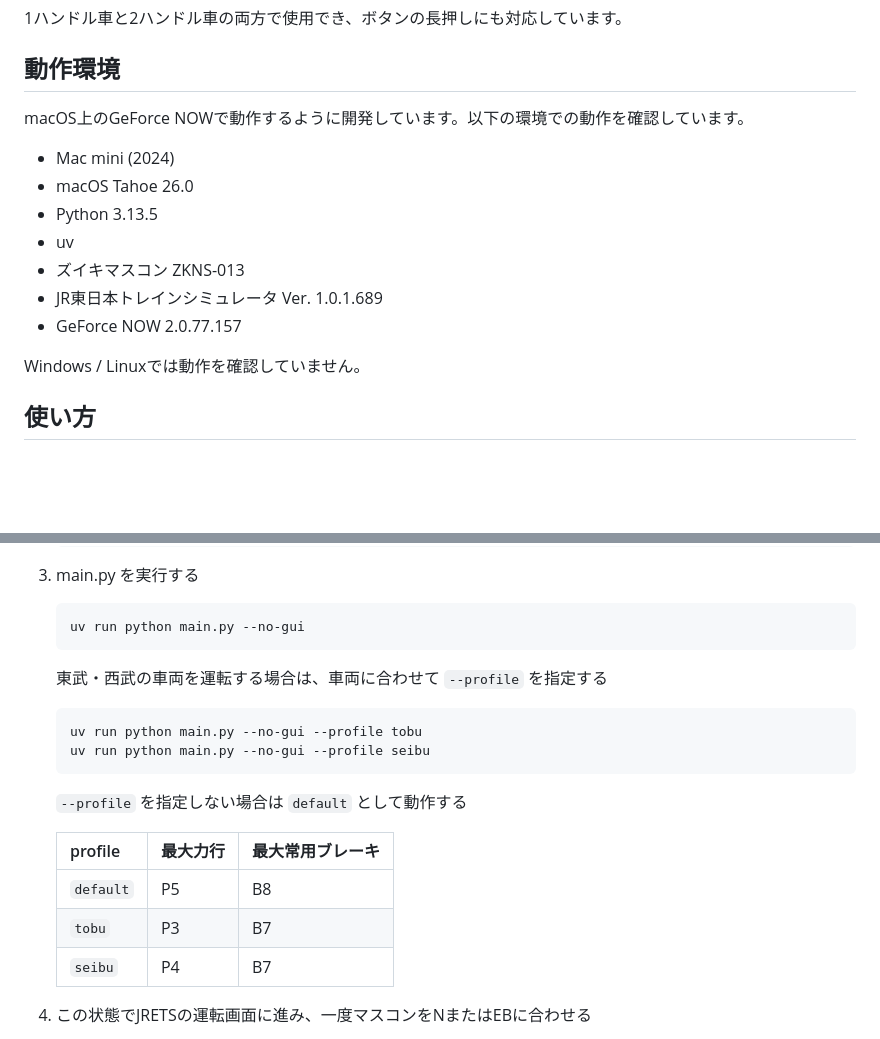
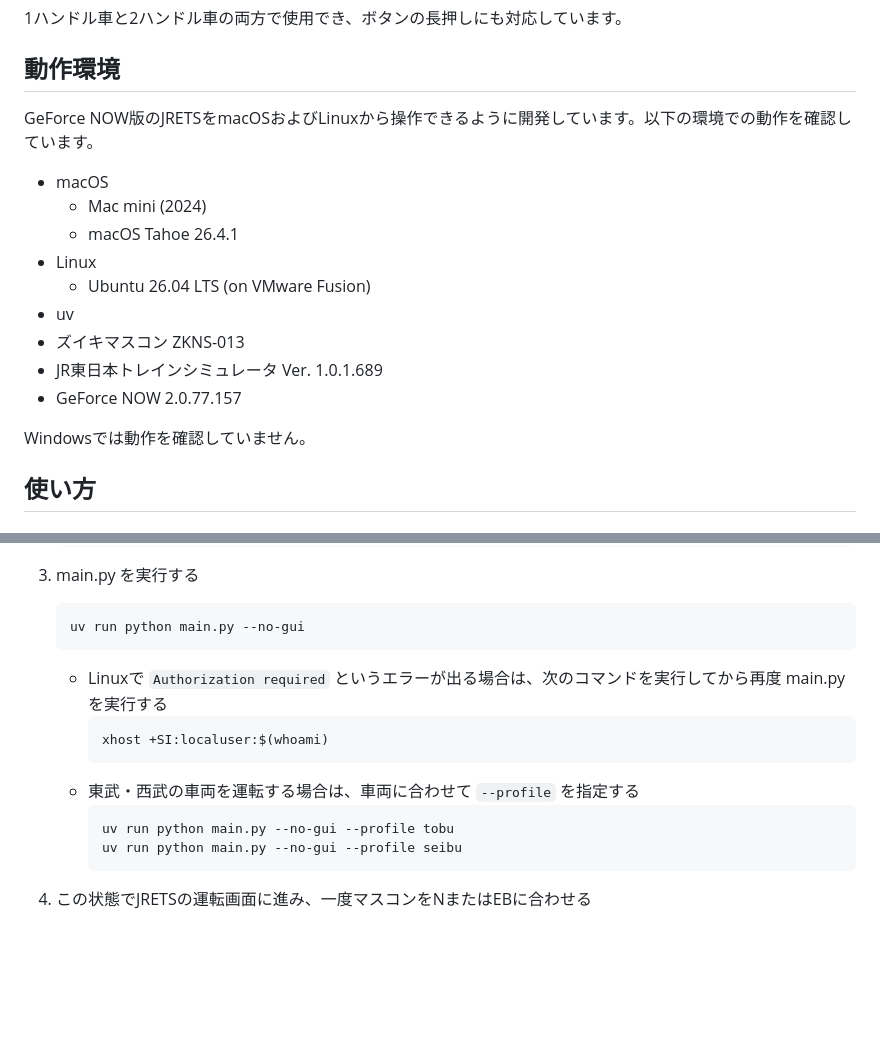
Before and after one commit to hiroto7/ZUIKI-MASCON-to-JRETS, a Markdown page: README.md, 2 parts joined by grey strips. Rendered like a GitHub page; blank space fills up the shorter version.

Commit message:
Update Linux usage documentation
Co-authored-by: Codex <noreply@openai.com>

````diff
--- a/README.md
+++ b/README.md
@@ -10,17 +10,19 @@ JRETSは2024年5月からズイキマスコンを公式にサポートするよ
 
 ## 動作環境
 
-macOS上のGeForce NOWで動作するように開発しています。以下の環境での動作を確認しています。
+GeForce NOW版のJRETSをmacOSおよびLinuxから操作できるように開発しています。以下の環境での動作を確認しています。
 
-- Mac mini (2024)
-- macOS Tahoe 26.0
-- Python 3.13.5
+- macOS
+  - Mac mini (2024)
+  - macOS Tahoe 26.4.1
+- Linux
+  - Ubuntu 26.04 LTS (on VMware Fusion)
 - uv
 - ズイキマスコン ZKNS-013
 - JR東日本トレインシミュレータ Ver. 1.0.1.689
 - GeForce NOW 2.0.77.157
 
-Windows / Linuxでは動作を確認していません。
+Windowsでは動作を確認していません。
 
 ## 使い方
 
@@ -52,18 +54,16 @@ Windows / Linuxでは動作を確認していません。
    ```bash
    uv run python main.py --no-gui
    ```
-   東武・西武の車両を運転する場合は、車両に合わせて `--profile` を指定する
-   ```bash
-   uv run python main.py --no-gui --profile tobu
-   uv run python main.py --no-gui --profile seibu
-   ```
-   `--profile` を指定しない場合は `default` として動作する
 
-   | profile | 最大力行 | 最大常用ブレーキ |
-   | --- | --- | --- |
-   | `default` | P5 | B8 |
-   | `tobu` | P3 | B7 |
-   | `seibu` | P4 | B7 |
+   - Linuxで `Authorization required` というエラーが出る場合は、次のコマンドを実行してから再度 main.py を実行する
+     ```bash
+     xhost +SI:localuser:$(whoami)
+     ```
+   - 東武・西武の車両を運転する場合は、車両に合わせて `--profile` を指定する
+     ```bash
+     uv run python main.py --no-gui --profile tobu
+     uv run python main.py --no-gui --profile seibu
+     ```
 4. この状態でJRETSの運転画面に進み、一度マスコンをNまたはEBに合わせる
    - Macで「アクセシビリティ機能を使用してこのコンピュータを制御することを求めています」と表示された場合は、アクセスを許可する
 5. 運転を開始する
````
